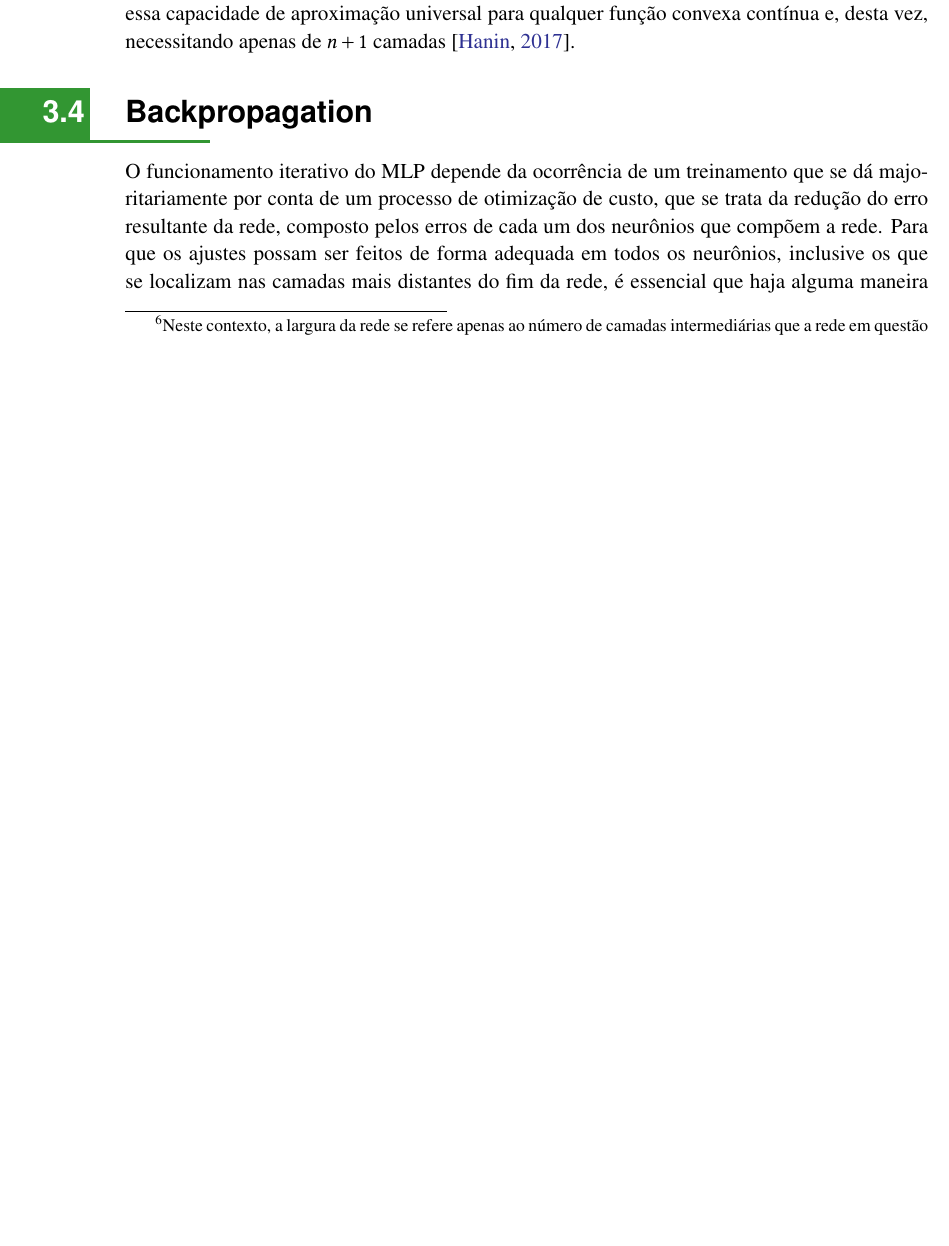
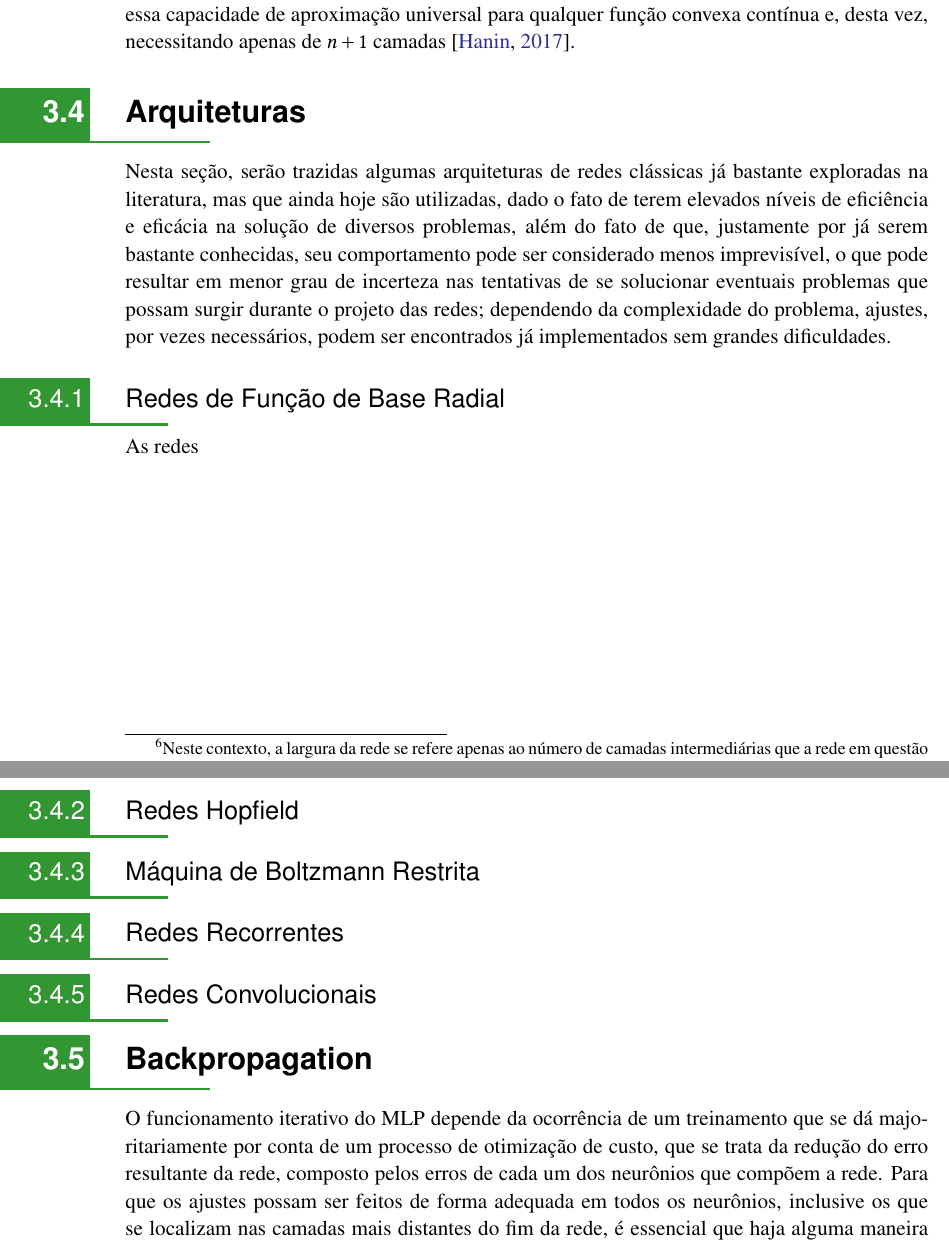
Before and after one commit to titocaco/mestrado, a LaTeX thesis (main.tex, which reads ann.tex): part of page 53 of 92 before the commit and two parts of pages 53 and 54 of 92 after it, the two joined at a grey line, cut so that both start at the same text, the shorter picture padded with empty space. Compiled offline with pdfLaTeX.

Commit message:
Inserção das seções sobre arquiteturas clássicas

```diff
--- a/ann.tex
+++ b/ann.tex
@@ -537,6 +538,53 @@ O impacto causado pelas redes neurais artificiais se intensificou drasticamente
 Já de longa data, os resultados obtidos levavam pesquisadores e desenvolvedores a acreditar que sua estrutura possuía características intrínsecas de alta capacidade de aproximação de modelos e, embora ainda não tivessem sido matematicamente provadas tais características, sua exploração por parte de diversos pesquisadores resultou em muitos importantes avanços na área. Ao fim da década de 1980 foram publicados trabalhos que efetuavam tal prova matemática em relação à sua capacidade de aproximação \citep{cybenko1989approximation, hornik1989multilayer}, embora tenha sido feita com base em funções sigmoidais. Pouco tempo depois foi publicado um trabalho que provava que, na verdade, essa capacidade de aproximação não era oriunda da função de ativação, mas, em vez disso, era advinda da própria estrutura do MLP, cujo fluxo de informação é direcionado para frente \citep{HORNIK1991251}.
 
 Em 2017 foi provado que o Teorema da Aproximação Universal se aplica a redes profundas que utilizem funções de ativação do tipo ReLU quando respeitada a condição de que haja uma largura\footnote{Neste contexto, a largura da rede se refere apenas ao número de camadas intermediárias que a rede em questão possui, independentemente da quantidade de neurônios que cada uma possua ou da forma como os neurônios efetuem a comunicação entre camadas distintas.} mínima de $n+4$ camadas com o objetivo de se aproximar quaisquer funções que sejam Lebesgue integráveis \citep{royden1988real}. Finalmente, ainda no mesmo ano, foi provada essa capacidade de aproximação universal para qualquer função convexa contínua e, desta vez, necessitando apenas de $n+1$ camadas \citep{hanin2017universal}.
+
+
+%   ----- ARQUITETURAS -----
+\section{Arquiteturas}
+\label{sec:ann_architectures}
+
+
+Nesta seção, serão trazidas algumas arquiteturas de redes clássicas já bastante exploradas na literatura, mas que ainda hoje são utilizadas, dado o fato de terem elevados níveis de eficiência e eficácia na solução de diversos problemas, além do fato de que, justamente por já serem bastante conhecidas, seu comportamento pode ser considerado menos imprevisível, o que pode resultar em menor grau de incerteza nas tentativas de se solucionar eventuais problemas que possam surgir durante o projeto das redes; dependendo da complexidade do problema, ajustes, por vezes necessários, podem ser encontrados já implementados sem grandes dificuldades.
+
+
+
+
+%   ----- REDES DE FUNÇÃO DE BASE RADIAL -----
+\subsection{Redes de Função de Base Radial}
+\label{subsec:ann_rbf_nets}
+
+As redes
+
+
+
+
+%   ----- REDES HOPFIELD -----
+\subsection{Redes Hopfield}
+\label{subsec:ann_hopfield_nets}
+
+
+
+
+%   ----- MÁQUINA DE BOLTZMANN RESTRITA -----
+\subsection{Máquina de Boltzmann Restrita}
+\label{subsec:ann_boltzmann_machine}
+
+
+
+
+%   ----- REDES RECORRENTES -----
+\subsection{Redes Recorrentes}
+\label{subsec:ann_recurrent_nets}
+
+
+
+
+%   ----- REDES CONVOLUTIONAIS -----
+\subsection{Redes Convolucionais}
+\label{subsec:ann_convolutional_nets}
+
+
 
 
 
```
Also changed, not shown: ann.tex (17 more changed lines).
